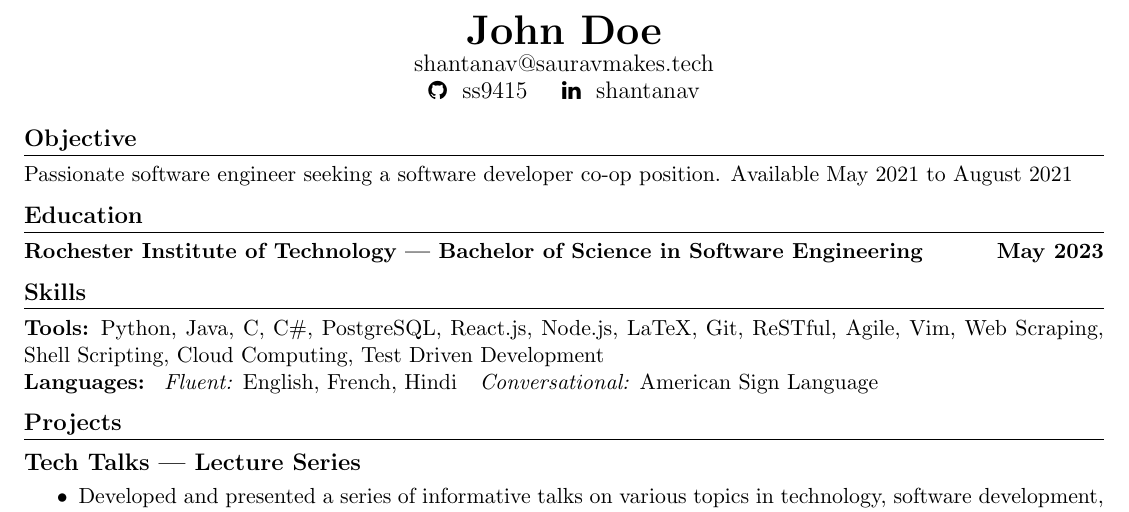
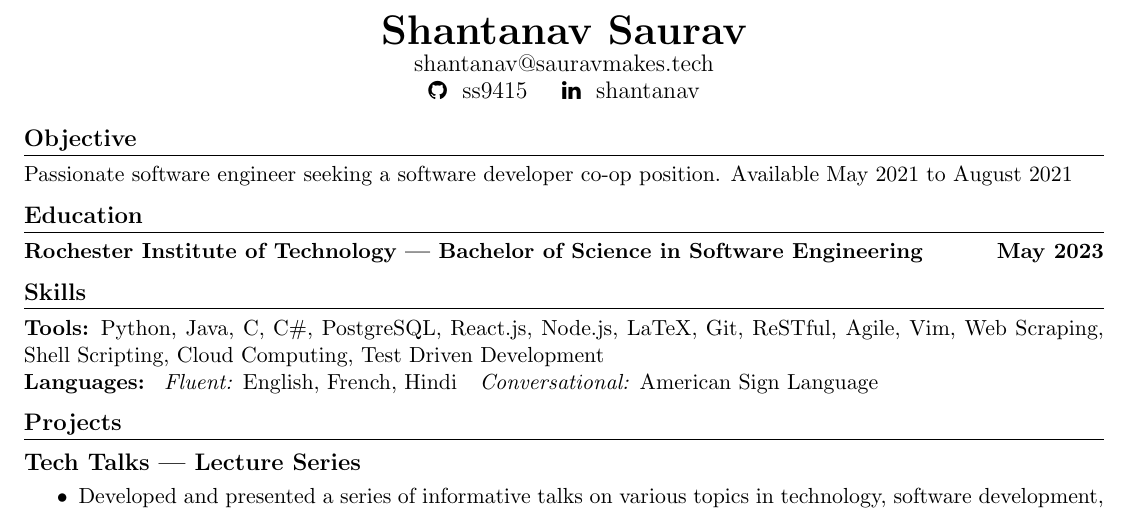
Before and after one commit to shantanav/resume, a LaTeX CV (resume.tex): part of the page, cut at the place of the change. Compiled offline with pdfLaTeX.

Commit message:
Fixing things real quick to see if tagging works

```diff
--- a/resume.tex
+++ b/resume.tex
@@ -42,7 +42,7 @@
 
 \begin{document}
 
-    \author{John Doe}
+    \author{Shantanav Saurav}
     \maketitle
 
     \section{Objective}
```
